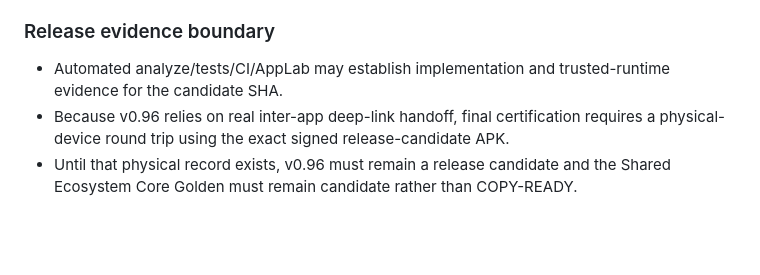
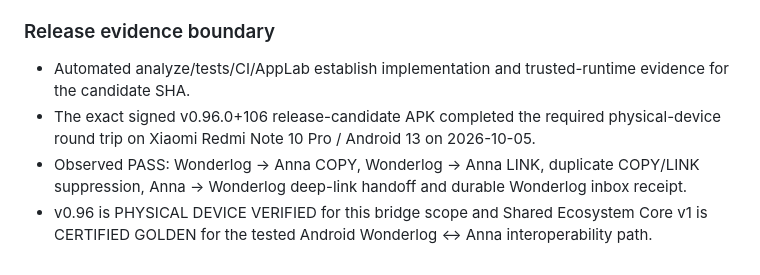
Before and after one commit to riccardopinato/Agenda-per-Anna, a Markdown page: docs/ARCHITECTURE.md, the part around the change. GitHub-like rendering; blank space fills up the shorter version.

Commit message:
docs(e1): record certified physical bridge evidence

```diff
--- a/docs/ARCHITECTURE.md
+++ b/docs/ARCHITECTURE.md
@@ -634,6 +634,7 @@ v0.96 keeps Anna's existing Life Bridge product semantics but aligns the cross-a
 
 ### Release evidence boundary
 
-- Automated analyze/tests/CI/AppLab may establish implementation and trusted-runtime evidence for the candidate SHA.
-- Because v0.96 relies on real inter-app deep-link handoff, final certification requires a physical-device round trip using the exact signed release-candidate APK.
-- Until that physical record exists, v0.96 must remain a release candidate and the Shared Ecosystem Core Golden must remain candidate rather than COPY-READY.
+- Automated analyze/tests/CI/AppLab establish implementation and trusted-runtime evidence for the candidate SHA.
+- The exact signed v0.96.0+106 release-candidate APK completed the required physical-device round trip on Xiaomi Redmi Note 10 Pro / Android 13 on 2026-10-05.
+- Observed PASS: Wonderlog → Anna COPY, Wonderlog → Anna LINK, duplicate COPY/LINK suppression, Anna → Wonderlog deep-link handoff and durable Wonderlog inbox receipt.
+- v0.96 is PHYSICAL DEVICE VERIFIED for this bridge scope and Shared Ecosystem Core v1 is CERTIFIED GOLDEN for the tested Android Wonderlog ↔ Anna interoperability path.
```
